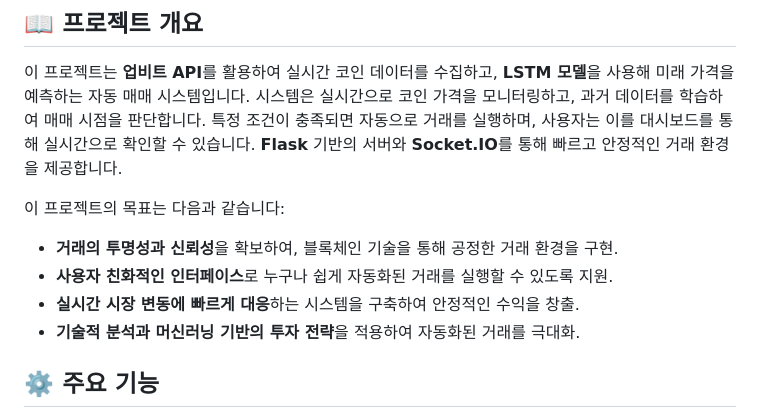
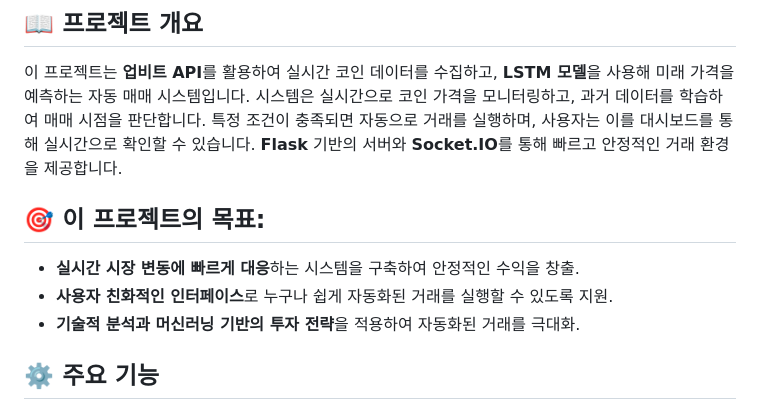
Before and after one commit to Sirriaa/BIT, a Markdown page: README.md, the part around the change. Drawn GitHub-style.

```diff
--- a/README.md
+++ b/README.md
@@ -3,10 +3,9 @@
 ## 📖 프로젝트 개요
 이 프로젝트는 **업비트 API**를 활용하여 실시간 코인 데이터를 수집하고, **LSTM 모델**을 사용해 미래 가격을 예측하는 자동 매매 시스템입니다. 시스템은 실시간으로 코인 가격을 모니터링하고, 과거 데이터를 학습하여 매매 시점을 판단합니다. 특정 조건이 충족되면 자동으로 거래를 실행하며, 사용자는 이를 대시보드를 통해 실시간으로 확인할 수 있습니다. **Flask** 기반의 서버와 **Socket.IO**를 통해 빠르고 안정적인 거래 환경을 제공합니다.
 
-이 프로젝트의 목표는 다음과 같습니다:
-- **거래의 투명성과 신뢰성**을 확보하여, 블록체인 기술을 통해 공정한 거래 환경을 구현.
+## 🎯 이 프로젝트의 목표:
+- **실시간 시장 변동에 빠르게 대응**하는 시스템을 구축하여 안정적인 수익을 창출.
 - **사용자 친화적인 인터페이스**로 누구나 쉽게 자동화된 거래를 실행할 수 있도록 지원.
-- **실시간 시장 변동에 빠르게 대응**하는 시스템을 구축하여 안정적인 수익을 창출.
 - **기술적 분석과 머신러닝 기반의 투자 전략**을 적용하여 자동화된 거래를 극대화.
 
 ## ⚙️ 주요 기능
```
